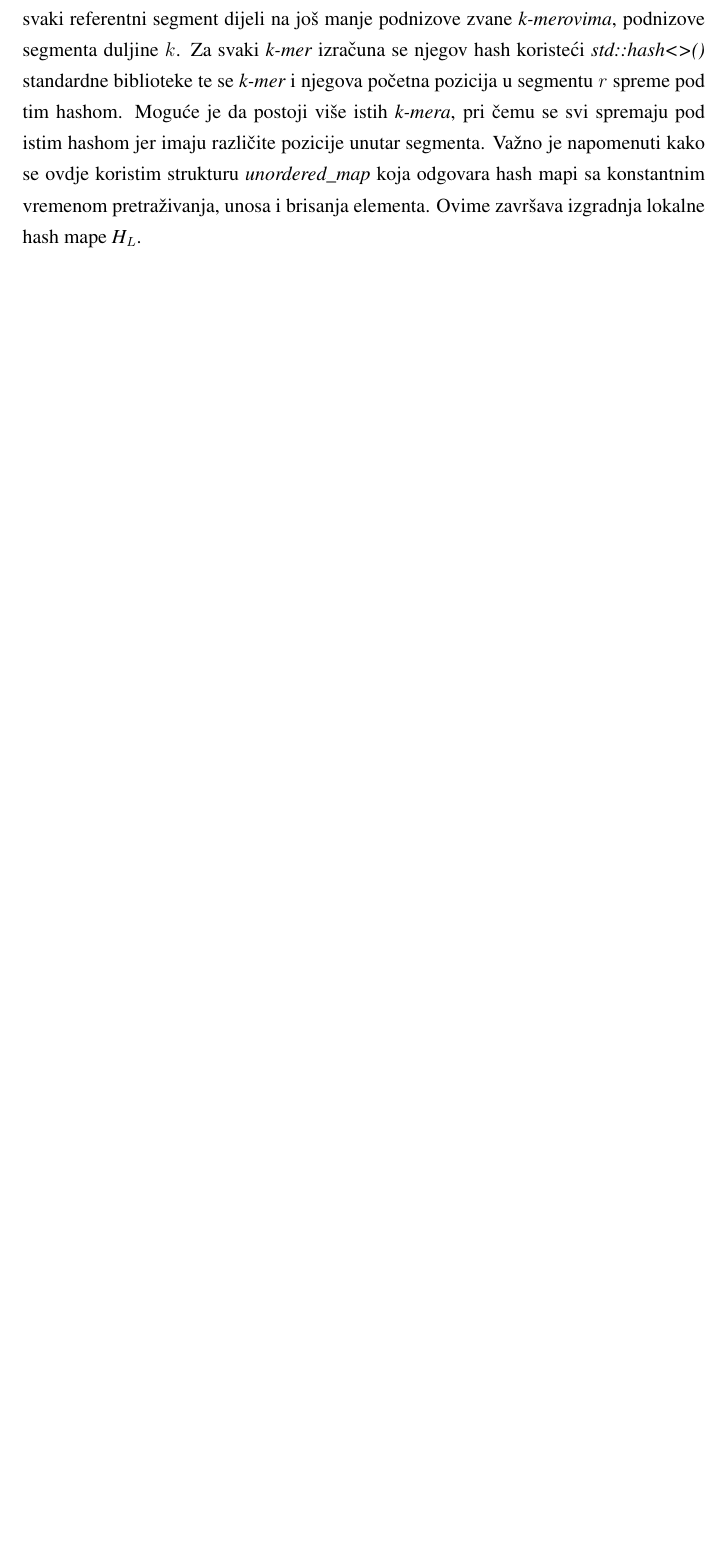
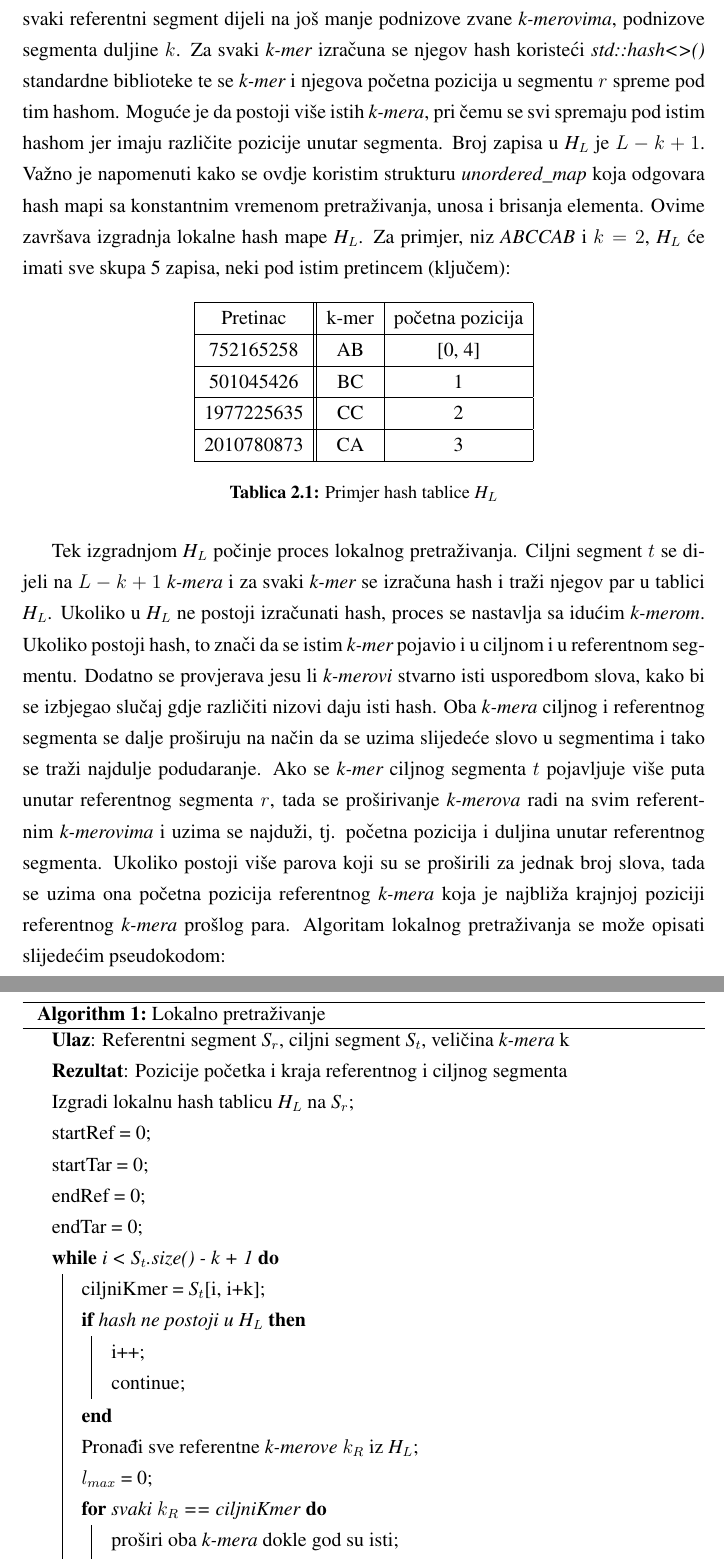
Before and after one commit to juraa14/SCCG, a LaTeX thesis (diplomski.tex): part of page 8 of 11 before the commit and two parts of pages 8 and 9 of 13 after it, the two joined at a grey line, cut so that both start at the same text, the shorter picture padded with empty space. Compiled offline with pdfLaTeX.

Commit message:
Prepravak

```diff
--- a/diplomski.tex
+++ b/diplomski.tex
@@ -1,5 +1,6 @@
 \documentclass[times, utf8, diplomski]{fer}
 \usepackage{booktabs, pdfpages, float}
+\usepackage[ruled, vlined]{algorithm2e}
 
 \begin{document}
 
@@ -38,4 +39,64 @@ Performanse, tj. stupanj kompresije ovih algoritma znatno ovisi o izboru referen
 Ulaz u algoritam su ciljni genom odnosno sekvenca i referentni genom odnosno sekvenca. Implementirani algoritam sažima datoteke koje su u FASTA formatu. FASTA format je jednostavni format datoteke koji sadrži nukleotidne sekvence (baze A, C, G, T) ili aminokiseline zapisane jednim slovom za svaku bazu. Prvi redak svake FASTA datoteke sadrži opis sekvence, a dalje se nižu redovi baza gdje je svaki red tipično duljine 80 slova. Jednostavni format FASTA datoteke čini ju laganom za parsirati za korištenje u nekom programskom jeziku. Abeceda koja se koristi za zapis sekvence je $\Sigma$, a veličina te abecede je $|\Sigma|$. Generalno govoreći, algoritmi za kompresiju su efikasniji, što je $|\Sigma|$ manja, stoga je prvi korak ovog algoritma pretvaranje svih malih slova u velika, čime se efektivno smanji veličina abecede, Ta mala slova su potrebna prilikom dekompresije, kako ne bi bilo gubitaka podataka, iz tog razloga se u privremenu datoteku spremaju pozicije i duljine svih podnizova malih slova, točnije pamti se početna i završna pozicija podniza u cijelom nizu. Algoritam koristi lokalnu hash tablicu za pretraživanje segmenata, kao i globalnu hash tablicu, ukoliko je lokalno pretraživanje loše.
 
 \subsection{Lokalno pretraživanje}
-Lokalno pretraživanje uključuje segmentiranje ciljnog genoma $\textit{T}$ i referentnog segmenta $\textit{R}$, izgradnja lokalne hash tablice $\textit{H}_L$, te traženje istih segmenata. Prvi korak je segmentacija obiju sekvenca $\textit{R}$ i $\textit{T}$ na segmente $r_1, r_2,..., r_i$ i $t_1, t_2,..., t_j$ gdje su svi segmenti jednake duljine $L$.  Za zadnje segmente $r_i$ i $t_j$ vrijedi da su manji ili jednaki $L$. Slijedeći korak je izgradnja hash tablice $\textit{H}_L$ za sve referentne segmente $r$. Prilikom pretraživanja segmenta, lokalna hash tablica se izgradi za svaki segment, pri čemu se svaki referentni segment dijeli na još manje podnizove zvane $\textit{k-merovima}$, podnizove segmenta duljine $k$. Za svaki $\textit{k-mer}$ izračuna se njegov hash koristeći $\textit{std::hash<>()}$ standardne biblioteke te se $\textit{k-mer}$ i njegova početna pozicija u segmentu $r$ spreme pod tim hashom. Moguće je da postoji više istih $\textit{k-mera}$, pri čemu se svi spremaju pod istim hashom jer imaju različite pozicije unutar segmenta. Važno je napomenuti kako se ovdje koristim strukturu $\textit{unordered\_map}$ koja odgovara hash mapi sa konstantnim vremenom pretraživanja, unosa i brisanja elementa. Ovime završava izgradnja lokalne hash mape $\textit{H}_L$.
+Lokalno pretraživanje uključuje segmentiranje ciljnog genoma $\textit{T}$ i referentnog segmenta $\textit{R}$, izgradnja lokalne hash tablice $\textit{H}_L$, te traženje istih segmenata. Prvi korak je segmentacija obiju sekvenca $\textit{R}$ i $\textit{T}$ na segmente $r_1, r_2,..., r_i$ i $t_1, t_2,..., t_j$ gdje su svi segmenti jednake duljine $L$.  Za zadnje segmente $r_i$ i $t_j$ vrijedi da su manji ili jednaki $L$. Slijedeći korak je izgradnja hash tablice $\textit{H}_L$ za sve referentne segmente $r$. Prilikom pretraživanja segmenta, lokalna hash tablica se izgradi za svaki segment, pri čemu se svaki referentni segment dijeli na još manje podnizove zvane $\textit{k-merovima}$, podnizove segmenta duljine $k$. Za svaki $\textit{k-mer}$ izračuna se njegov hash koristeći $\textit{std::hash<>()}$ standardne biblioteke te se $\textit{k-mer}$ i njegova početna pozicija u segmentu $r$ spreme pod tim hashom. Moguće je da postoji više istih $\textit{k-mera}$, pri čemu se svi spremaju pod istim hashom jer imaju različite pozicije unutar segmenta. Broj zapisa u $\textit{H}_L$ je $L - k  + 1$. Važno je napomenuti kako se ovdje koristim strukturu $\textit{unordered\_map}$ koja odgovara hash mapi sa konstantnim vremenom pretraživanja, unosa i brisanja elementa. Ovime završava izgradnja lokalne hash mape $\textit{H}_L$. Za primjer, niz $\textit{ABCCAB}$ i $k = 2$, $\textit{H}_L$ će imati sve skupa 5 zapisa, neki pod istim pretincem (ključem):
+\begin{table} [!h]
+\centering
+\begin{tabular}{|c || c | c|}
+\hline
+Pretinac & k-mer & početna pozicija \\
+\hline
+752165258 & AB & [0, 4] \\
+\hline
+501045426 & BC & 1 \\
+\hline
+1977225635 & CC & 2 \\
+\hline
+2010780873 & CA & 3 \\
+\hline
+\end{tabular}
+\caption{Primjer hash tablice $\textit{H}_L$}
+\end{table}
+
+Tek izgradnjom $\textit{H}_L$ počinje proces lokalnog pretraživanja. Ciljni segment $t$ se dijeli na $L - k + 1$ $\textit{k-mera}$ i za svaki $\textit{k-mer}$ se izračuna hash i traži njegov par u tablici $\textit{H}_L$. Ukoliko u $\textit{H}_L$ ne postoji izračunati hash, proces se nastavlja sa idućim $\textit{k-merom}$. Ukoliko postoji hash, to znači da se istim $\textit{k-mer}$ pojavio i u ciljnom i u referentnom segmentu. Dodatno se provjerava jesu li $\textit{k-merovi}$ stvarno isti usporedbom slova, kako bi se izbjegao slučaj gdje različiti nizovi daju isti hash. Oba $\textit{k-mera}$ ciljnog i referentnog segmenta se dalje proširuju na način da se uzima slijedeće slovo u segmentima i tako se traži najdulje podudaranje. Ako se $\textit{k-mer}$ ciljnog segmenta $t$ pojavljuje više puta unutar referentnog segmenta $r$, tada se proširivanje $\textit{k-merova}$ radi na svim referentnim $\textit{k-merovima}$ i uzima se najduži, tj. početna pozicija i duljina unutar referentnog segmenta. Ukoliko postoji više parova koji su se proširili za jednak broj slova, tada se uzima ona početna pozicija referentnog $\textit{k-mera}$ koja je najbliža krajnjoj poziciji referentnog $\textit{k-mera}$ prošlog para. Algoritam lokalnog pretraživanja se može opisati slijedećim pseudokodom:\\
+\begin{algorithm} [H]
+\SetAlgoLined
+$\textbf{Ulaz}$: Referentni segment $\textit{S}_r$, ciljni segment $\textit{S}_t$, veličina $\textit{k-mera}$ k
+
+$\textbf{Rezultat}$: Pozicije početka i kraja referentnog i ciljnog segmenta
+
+Izgradi lokalnu hash tablicu $\textit{H}_L$ na $\textit{S}_r$\;
+startRef = 0\;
+startTar = 0\;
+endRef = 0\;
+endTar = 0\;
+\While{i < $\textit{S}_t$.size() - k + 1}{
+	ciljniKmer = $\textit{S}_t$[i, i+k]\;
+	\If{hash ne postoji u $\textit{H}_L$} {
+		i++\;
+		continue\;
+	}
+	Pronađi sve referentne $\textit{k-merove}$ $k_R$ iz $\textit{H}_L$\;
+	$l_{max}$ = 0\;
+	\For{svaki $k_R$ == ciljniKmer}{
+			proširi oba $\textit{k-mera}$ dokle god su isti\;
+			$l$ = proširenje\;
+			\eIf{$l$ == $l_{max}$}{
+				\If{početna pozicija referentnog $\textit{k-mera}$ najbliža završnoj poziciji prošlog para}{
+					startRef = početna pozicija referentnog $\textit{k-mera}$\;
+				}
+			}{
+					$l_{max}$ = $l$\;
+					startRef = početna pozicija referentnog $\textit{k-mera}$\;
+				}
+	}
+	startRef = startPosition\;
+	startTar = i\;
+	endRef = startPosition + k + $l_{max}$ - 1\;
+	endTar = i + k + $l_{max}$ - 1\;
+
+	spremi ovu četvorku u listu\;
+}
+vrati listu\;
+\caption{Lokalno pretraživanje}
+\end{algorithm}
```
Also changed, not shown: ConsoleApplication1/ConsoleApplication1/Debug/compression.obj.enc, diplomski.pdf, diplomski.tex (18 more changed lines), 14 other files.
